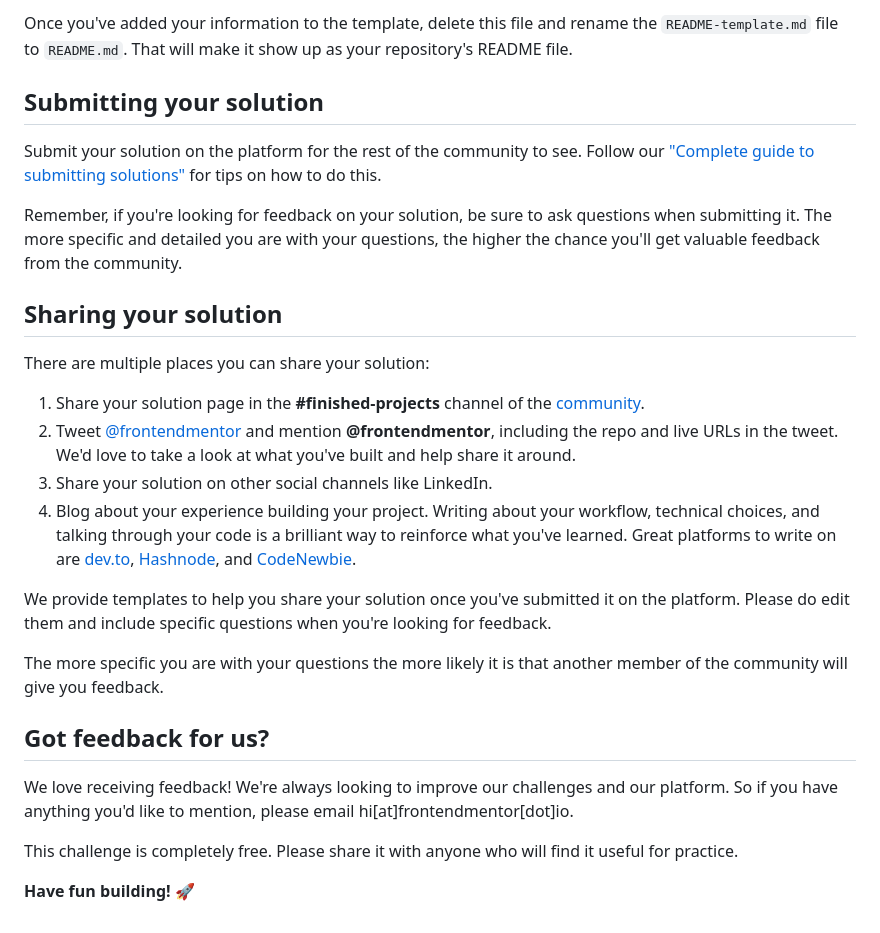
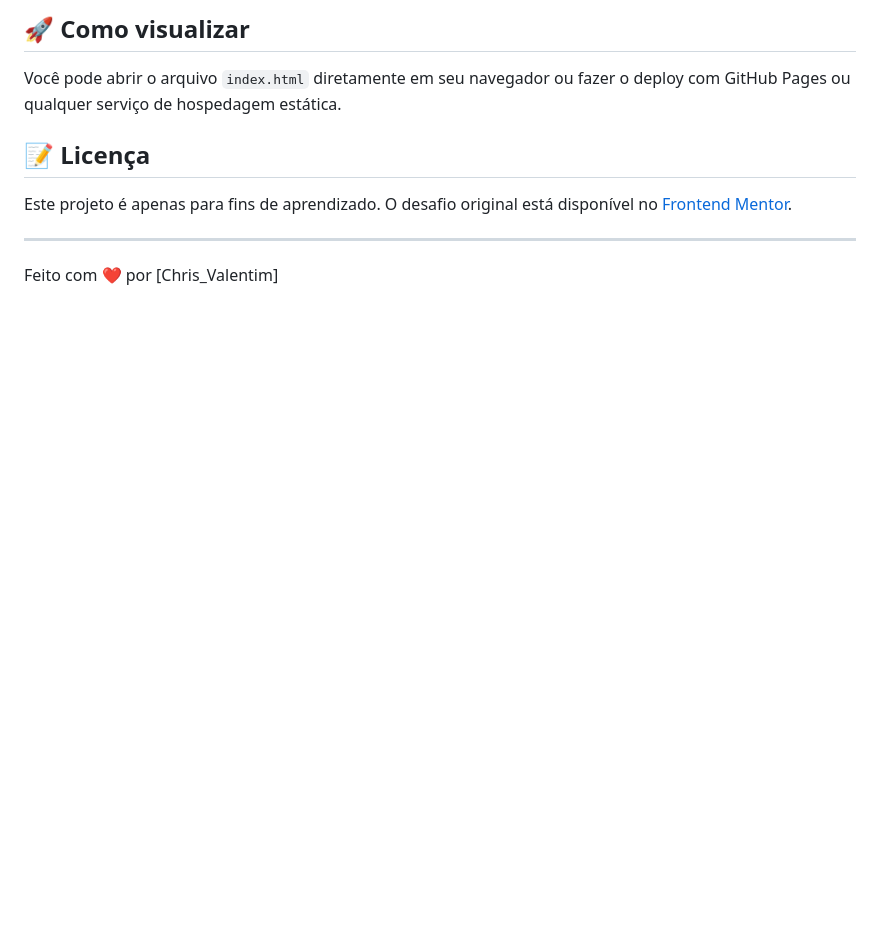
Before and after one commit to Chris-Valentim/QR-Code, a Markdown page: README.md, the part around the change printed below. Drawn GitHub-style; blank space fills up the shorter version.

```diff
--- a/README.md
+++ b/README.md
@@ -59,29 +60,12 @@ The template provides a guide for what to add. A custom `README` will help you e
 
-Once you've added your information to the template, delete this file and rename the `README-template.md` file to `README.md`. That will make it show up as your repository's README file.
+## 🚀 Como visualizar
 
-## Submitting your solution
+Você pode abrir o arquivo `index.html` diretamente em seu navegador ou fazer o deploy com GitHub Pages ou qualquer serviço de hospedagem estática.
 
-Submit your solution on the platform for the rest of the community to see. Follow our ["Complete guide to submitting solutions"](https://medium.com/frontend-mentor/a-complete-guide-to-submitting-solutions-on-frontend-mentor-ac6384162248) for tips on how to do this.
+## 📝 Licença
 
-Remember, if you're looking for feedback on your solution, be sure to ask questions when submitting it. The more specific and detailed you are with your questions, the higher the chance you'll get valuable feedback from the community.
+Este projeto é apenas para fins de aprendizado. O desafio original está disponível no [Frontend Mentor](https://www.frontendmentor.io/).
 
-## Sharing your solution
+---
 
-There are multiple places you can share your solution:
-
-1. Share your solution page in the **#finished-projects** channel of the [community](https://www.frontendmentor.io/community).
-2. Tweet [@frontendmentor](https://twitter.com/frontendmentor) and mention **@frontendmentor**, including the repo and live URLs in the tweet. We'd love to take a look at what you've built and help share it around.
-3. Share your solution on other social channels like LinkedIn.
-4. Blog about your experience building your project. Writing about your workflow, technical choices, and talking through your code is a brilliant way to reinforce what you've learned. Great platforms to write on are [dev.to](https://dev.to/), [Hashnode](https://hashnode.com/), and [CodeNewbie](https://community.codenewbie.org/).
-
-We provide templates to help you share your solution once you've submitted it on the platform. Please do edit them and include specific questions when you're looking for feedback.
-
-The more specific you are with your questions the more likely it is that another member of the community will give you feedback.
-
-## Got feedback for us?
-
-We love receiving feedback! We're always looking to improve our challenges and our platform. So if you have anything you'd like to mention, please email hi[at]frontendmentor[dot]io.
-
-This challenge is completely free. Please share it with anyone who will find it useful for practice.
-
-**Have fun building!** 🚀
+Feito com ❤️ por [Chris_Valentim]
```
Also changed, not shown: other parts of README.md (+34 -33 lines), README-template.md (deleted, +0 -103 lines), style-guide.md (deleted, +0 -31 lines), img/projetoFinalizado.png (added).
